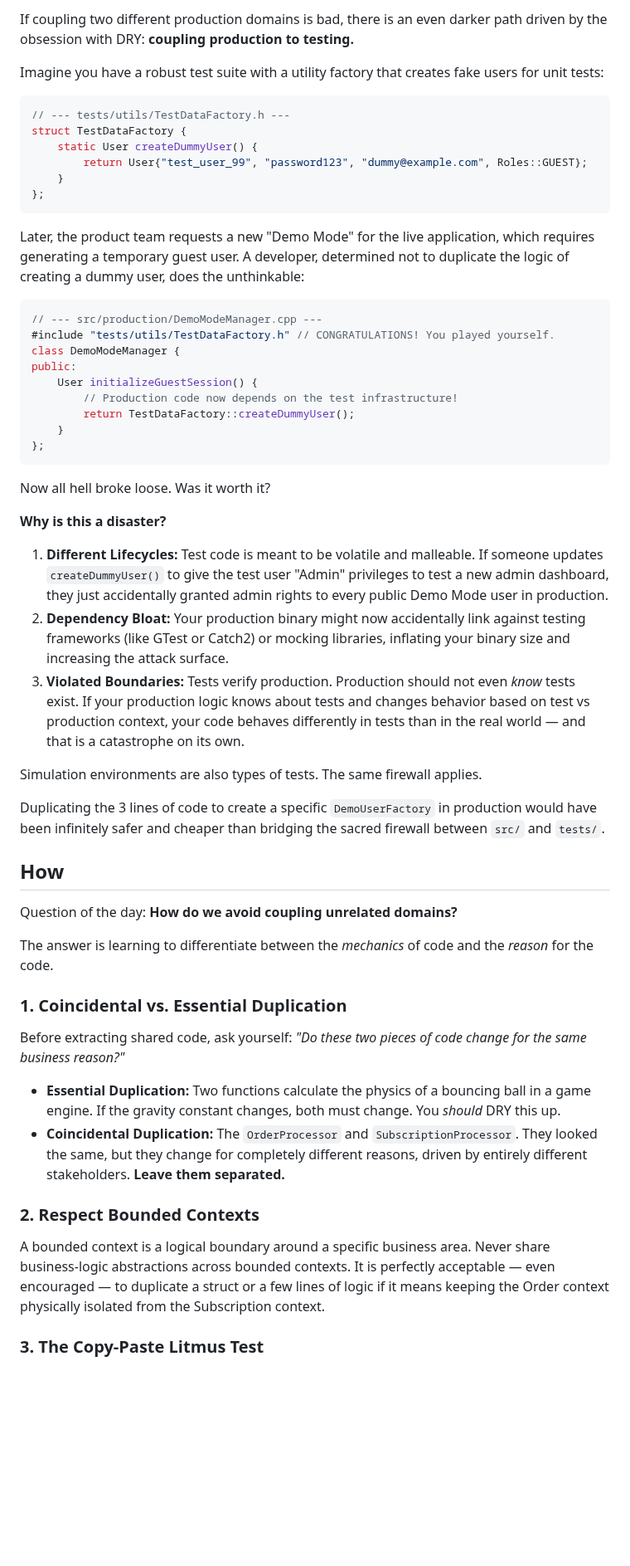
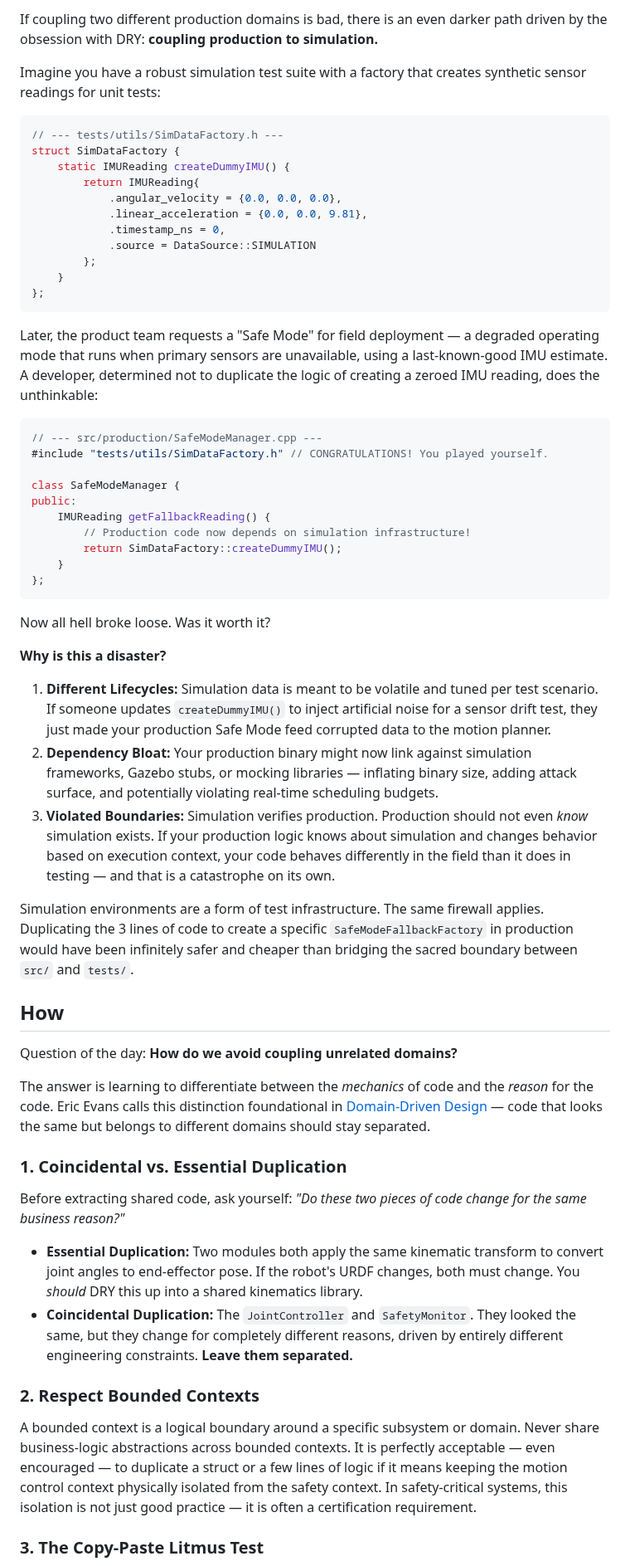
Before and after one commit to bexultan-rakhim/toolbox, a Markdown page: refactoring/CodeDuplicationIsNotBad2.md, the part around one of its changes. Shown at 83% size. GitHub-like rendering; blank space fills up the shorter version.

````diff
--- a/refactoring/CodeDuplicationIsNotBad2.md
+++ b/refactoring/CodeDuplicationIsNotBad2.md
@@ -100,27 +101,33 @@ This is the exact reason large monolithic systems collapse into unmaintainable s
 
-If coupling two different production domains is bad, there is an even darker path driven by the obsession with DRY: **coupling production to testing.**
+If coupling two different production domains is bad, there is an even darker path driven by the obsession with DRY: **coupling production to simulation.**
 
-Imagine you have a robust test suite with a utility factory that creates fake users for unit tests:
+Imagine you have a robust simulation test suite with a factory that creates synthetic sensor readings for unit tests:
 
 ```cpp
-// --- tests/utils/TestDataFactory.h ---
-struct TestDataFactory {
-    static User createDummyUser() {
-        return User{"test_user_99", "password123", "dummy@example.com", Roles::GUEST};
+// --- tests/utils/SimDataFactory.h ---
+struct SimDataFactory {
+    static IMUReading createDummyIMU() {
+        return IMUReading{
+            .angular_velocity = {0.0, 0.0, 0.0},
+            .linear_acceleration = {0.0, 0.0, 9.81},
+            .timestamp_ns = 0,
+            .source = DataSource::SIMULATION
+        };
     }
 };
 ```
 
-Later, the product team requests a new "Demo Mode" for the live application, which requires generating a temporary guest user. A developer, determined not to duplicate the logic of creating a dummy user, does the unthinkable:
+Later, the product team requests a "Safe Mode" for field deployment — a degraded operating mode that runs when primary sensors are unavailable, using a last-known-good IMU estimate. A developer, determined not to duplicate the logic of creating a zeroed IMU reading, does the unthinkable:
 
 ```cpp
-// --- src/production/DemoModeManager.cpp ---
-#include "tests/utils/TestDataFactory.h" // CONGRATULATIONS! You played yourself.
-class DemoModeManager {
+// --- src/production/SafeModeManager.cpp ---
+#include "tests/utils/SimDataFactory.h" // CONGRATULATIONS! You played yourself.
+
+class SafeModeManager {
 public:
-    User initializeGuestSession() {
-        // Production code now depends on the test infrastructure!
-        return TestDataFactory::createDummyUser();
+    IMUReading getFallbackReading() {
+        // Production code now depends on simulation infrastructure!
+        return SimDataFactory::createDummyIMU();
     }
 };
 ```
@@ -129,30 +136,28 @@ Now all hell broke loose. Was it worth it?
 
 **Why is this a disaster?**
 
-1. **Different Lifecycles:** Test code is meant to be volatile and malleable. If someone updates `createDummyUser()` to give the test user "Admin" privileges to test a new admin dashboard, they just accidentally granted admin rights to every public Demo Mode user in production.
-2. **Dependency Bloat:** Your production binary might now accidentally link against testing frameworks (like GTest or Catch2) or mocking libraries, inflating your binary size and increasing the attack surface.
-3. **Violated Boundaries:** Tests verify production. Production should not even *know* tests exist. If your production logic knows about tests and changes behavior based on test vs production context, your code behaves differently in tests than in the real world — and that is a catastrophe on its own.
+1. **Different Lifecycles:** Simulation data is meant to be volatile and tuned per test scenario. If someone updates `createDummyIMU()` to inject artificial noise for a sensor drift test, they just made your production Safe Mode feed corrupted data to the motion planner.
+2. **Dependency Bloat:** Your production binary might now link against simulation frameworks, Gazebo stubs, or mocking libraries — inflating binary size, adding attack surface, and potentially violating real-time scheduling budgets.
+3. **Violated Boundaries:** Simulation verifies production. Production should not even *know* simulation exists. If your production logic knows about simulation and changes behavior based on execution context, your code behaves differently in the field than it does in testing — and that is a catastrophe on its own.
 
-Simulation environments are also types of tests. The same firewall applies.
-
-Duplicating the 3 lines of code to create a specific `DemoUserFactory` in production would have been infinitely safer and cheaper than bridging the sacred firewall between `src/` and `tests/`.
+Simulation environments are a form of test infrastructure. The same firewall applies. Duplicating the 3 lines of code to create a specific `SafeModeFallbackFactory` in production would have been infinitely safer and cheaper than bridging the sacred boundary between `src/` and `tests/`.
 
 How
 ---
 Question of the day: **How do we avoid coupling unrelated domains?**
 
-The answer is learning to differentiate between the *mechanics* of code and the *reason* for the code.
+The answer is learning to differentiate between the *mechanics* of code and the *reason* for the code. Eric Evans calls this distinction foundational in [Domain-Driven Design](https://www.oreilly.com/library/view/domain-driven-design-tackling/0321125215/) — code that looks the same but belongs to different domains should stay separated.
 
 ### 1. Coincidental vs. Essential Duplication
 
 Before extracting shared code, ask yourself: *"Do these two pieces of code change for the same business reason?"*
 
-- **Essential Duplication:** Two functions calculate the physics of a bouncing ball in a game engine. If the gravity constant changes, both must change. You *should* DRY this up.
-- **Coincidental Duplication:** The `OrderProcessor` and `SubscriptionProcessor`. They looked the same, but they change for completely different reasons, driven by entirely different stakeholders. **Leave them separated.**
+- **Essential Duplication:** Two modules both apply the same kinematic transform to convert joint angles to end-effector pose. If the robot's URDF changes, both must change. You *should* DRY this up into a shared kinematics library.
+- **Coincidental Duplication:** The `JointController` and `SafetyMonitor`. They looked the same, but they change for completely different reasons, driven by entirely different engineering constraints. **Leave them separated.**
 
 ### 2. Respect Bounded Contexts
 
-A bounded context is a logical boundary around a specific business area. Never share business-logic abstractions across bounded contexts. It is perfectly acceptable — even encouraged — to duplicate a struct or a few lines of logic if it means keeping the Order context physically isolated from the Subscription context.
+A bounded context is a logical boundary around a specific subsystem or domain. Never share business-logic abstractions across bounded contexts. It is perfectly acceptable — even encouraged — to duplicate a struct or a few lines of logic if it means keeping the motion control context physically isolated from the safety context. In safety-critical systems, this isolation is not just good practice — it is often a certification requirement.
 
 ### 3. The Copy-Paste Litmus Test
 
````
Also changed, not shown: other parts of refactoring/CodeDuplicationIsNotBad2.md (+52 -43 lines), refactoring/CodeDuplicationIsNotBad.md (+46 -30 lines).
